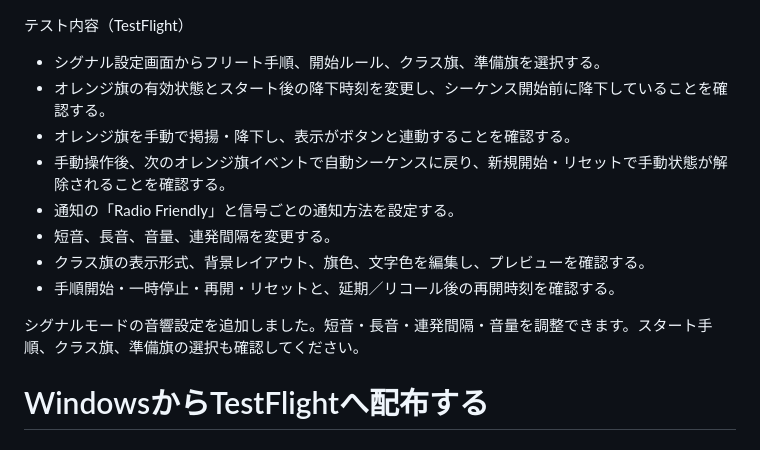
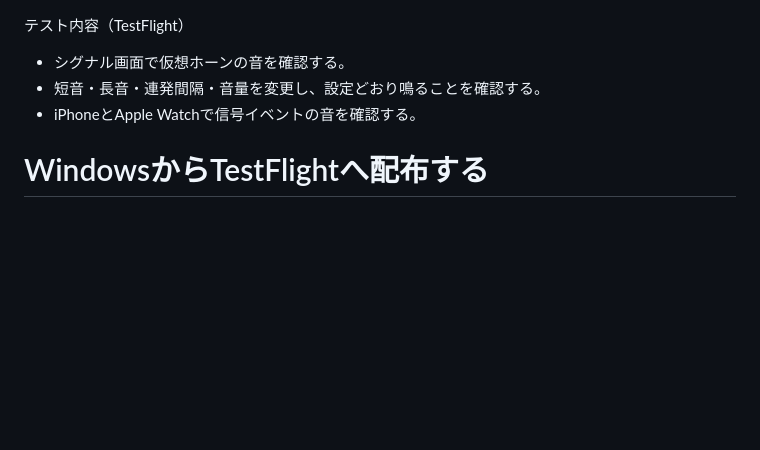
Before and after one commit to GoldenFalcons18/gps-pwa, a Markdown page: ios/TESTFLIGHT.md, the part around the change. Rendered like a GitHub page; blank space fills up the shorter version.

Commit message:
Prepare 1.8.46 signal update

```diff
--- a/ios/TESTFLIGHT.md
+++ b/ios/TESTFLIGHT.md
@@ -1,14 +1,7 @@
 テスト内容（TestFlight）
-- シグナル設定画面からフリート手順、開始ルール、クラス旗、準備旗を選択する。
-- オレンジ旗の有効状態とスタート後の降下時刻を変更し、シーケンス開始前に降下していることを確認する。
-- オレンジ旗を手動で掲揚・降下し、表示がボタンと連動することを確認する。
-- 手動操作後、次のオレンジ旗イベントで自動シーケンスに戻り、新規開始・リセットで手動状態が解除されることを確認する。
-- 通知の「Radio Friendly」と信号ごとの通知方法を設定する。
-- 短音、長音、音量、連発間隔を変更する。
-- クラス旗の表示形式、背景レイアウト、旗色、文字色を編集し、プレビューを確認する。
-- 手順開始・一時停止・再開・リセットと、延期／リコール後の再開時刻を確認する。
-
-シグナルモードの音響設定を追加しました。短音・長音・連発間隔・音量を調整できます。スタート手順、クラス旗、準備旗の選択も確認してください。
+- シグナル画面で仮想ホーンの音を確認する。
+- 短音・長音・連発間隔・音量を変更し、設定どおり鳴ることを確認する。
+- iPhoneとApple Watchで信号イベントの音を確認する。
 # WindowsからTestFlightへ配布する
 
 ## 現在の状態
```
